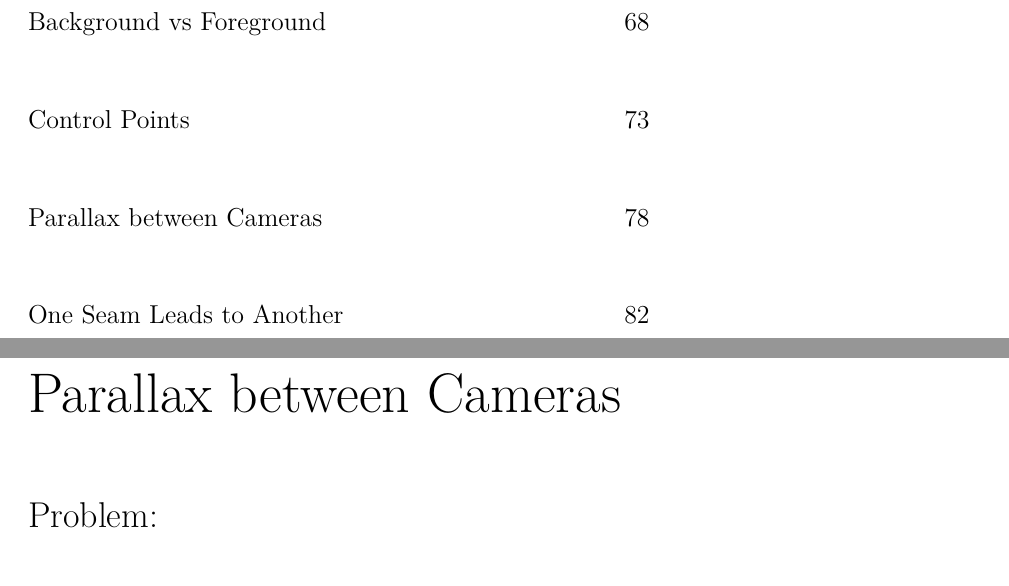
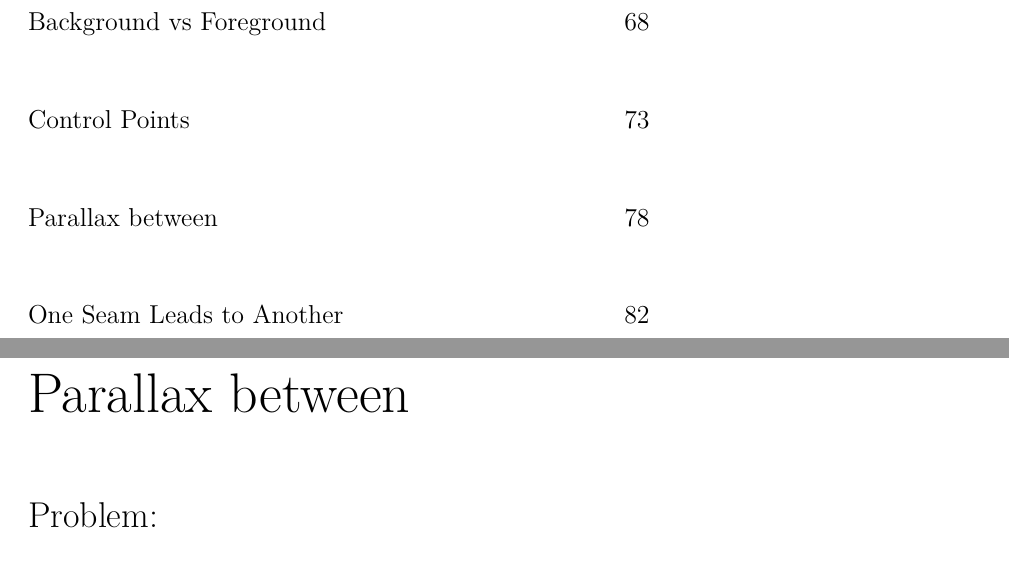
Before and after one commit to making360/making360, a LaTeX thesis (latex/making360.tex, which reads latex/chapters/problems-of-stitching/parallax-between-cameras.tex): two parts of pages 5 and 78 of 124, joined at a grey line, cut so that both start at the same text. Compiled offline with XeLaTeX; a LaTeX package or settings file that is missing is left out.

Commit message:
update cha37

```diff
--- a/latex/chapters/problems-of-stitching/parallax-between-cameras.tex
+++ b/latex/chapters/problems-of-stitching/parallax-between-cameras.tex
@@ -1,4 +1,4 @@
-\chapter{Parallax between Cameras}
+\chapter{Parallax between }
 \pagecolor{white}
 \label{chap:37}
 \begin{fullwidth}
```
